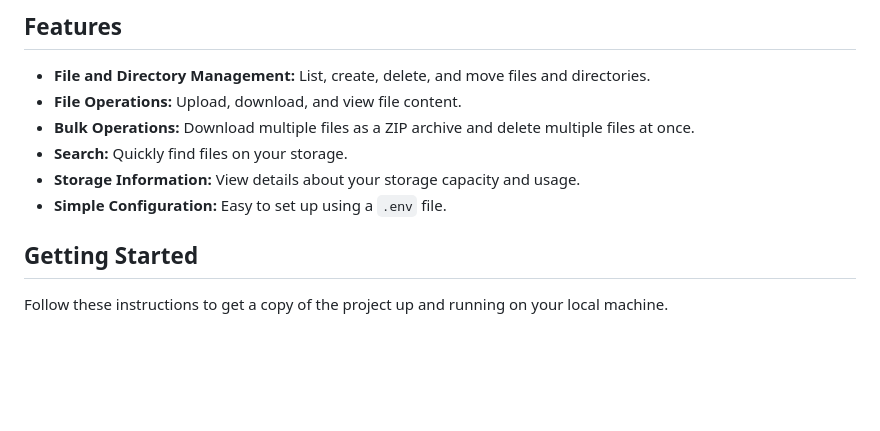
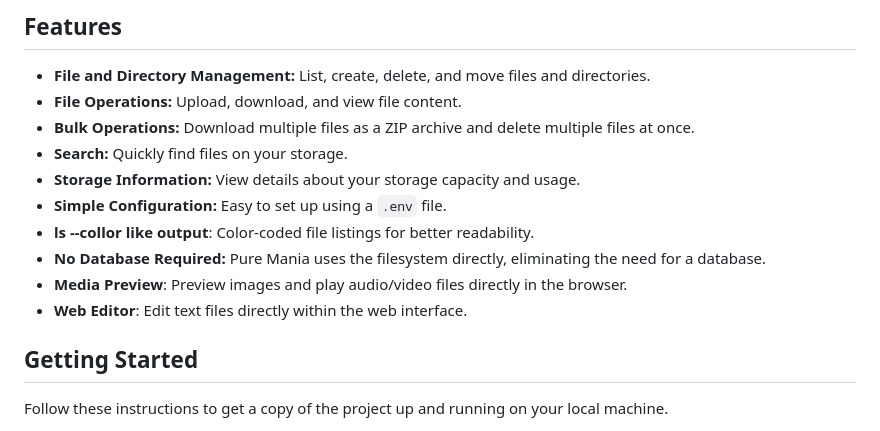
Before and after one commit to haturatu/puremania, a Markdown page: README.md, the part around the change. GitHub-like rendering; blank space fills up the shorter version.

Commit message:
update: readme

```diff
--- a/README.md
+++ b/README.md
@@ -12,6 +12,10 @@ Pure Mania is a simple, lightweight, and fast web-based file manager written in
 - **Search:** Quickly find files on your storage.
 - **Storage Information:** View details about your storage capacity and usage.
 - **Simple Configuration:** Easy to set up using a `.env` file.
+- **ls --collor like output**: Color-coded file listings for better readability.
+- **No Database Required:** Pure Mania uses the filesystem directly, eliminating the need for a database.
+- **Media Preview**: Preview images and play audio/video files directly in the browser.
+- **Web Editor**: Edit text files directly within the web interface.
 
 ## Getting Started
 
```
